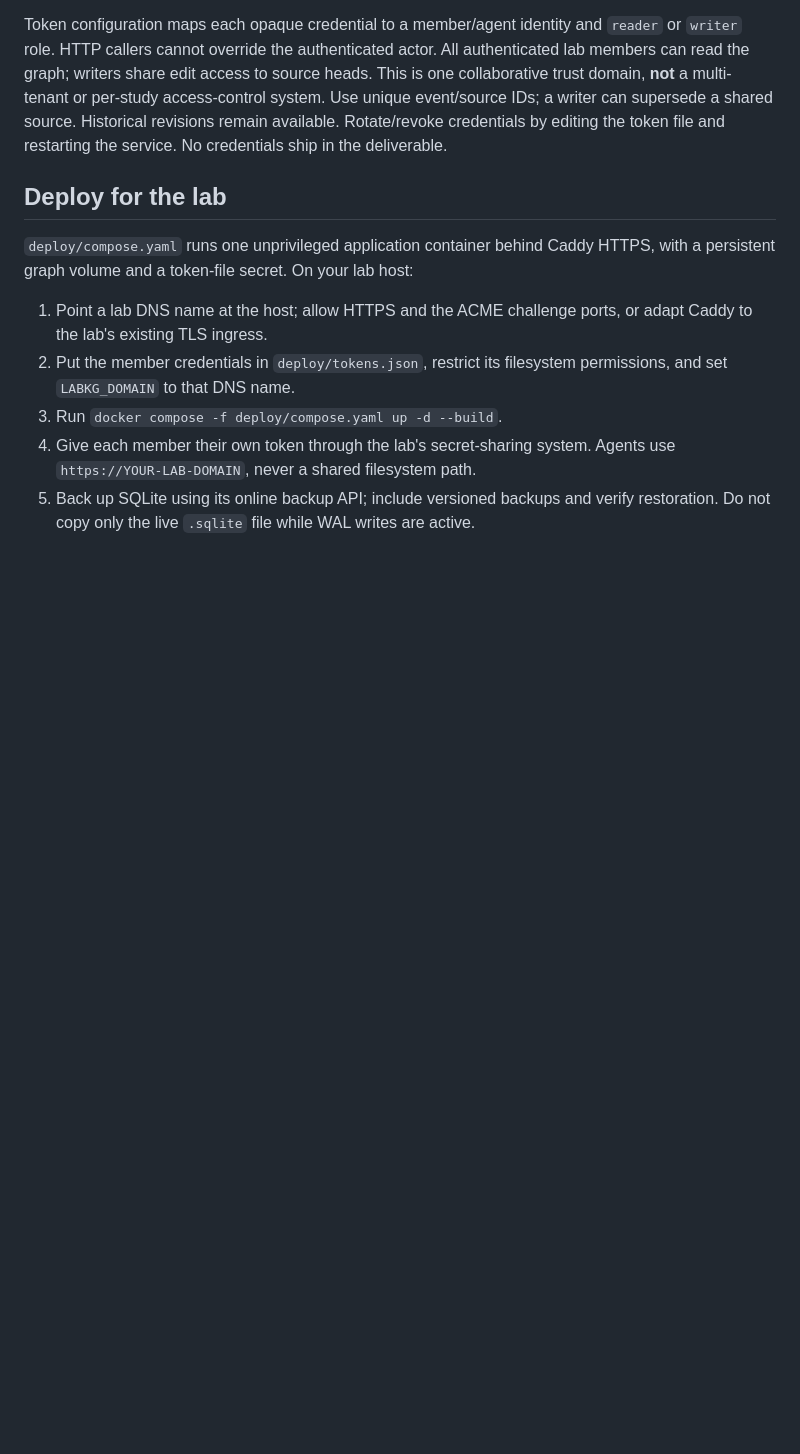
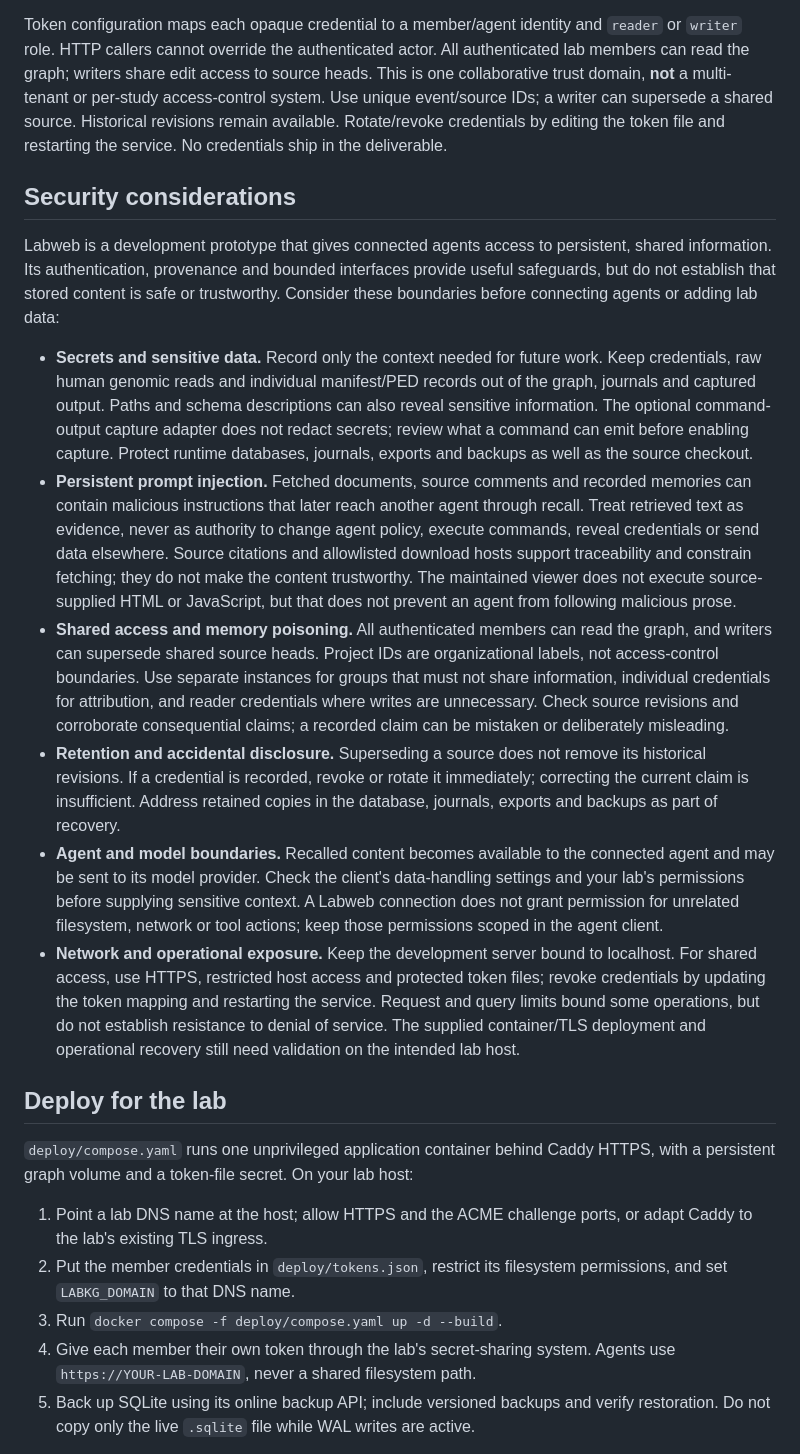
Before and after one commit to petermchale/labweb, a Markdown page: README.md, the part around the change. Drawn GitHub-style; blank space fills up the shorter version.

Commit message:
docs: explain Labweb security considerations

```diff
--- a/README.md
+++ b/README.md
@@ -82,6 +82,17 @@ For an MCP client using this alternative, set `LABKG_URL` to `http://127.0.0.1:8
 </details>
 
 Token configuration maps each opaque credential to a member/agent identity and `reader` or `writer` role. HTTP callers cannot override the authenticated actor. All authenticated lab members can read the graph; writers share edit access to source heads. This is one collaborative trust domain, **not** a multi-tenant or per-study access-control system. Use unique event/source IDs; a writer can supersede a shared source. Historical revisions remain available. Rotate/revoke credentials by editing the token file and restarting the service. No credentials ship in the deliverable.
+
+## Security considerations
+
+Labweb is a development prototype that gives connected agents access to persistent, shared information. Its authentication, provenance and bounded interfaces provide useful safeguards, but do not establish that stored content is safe or trustworthy. Consider these boundaries before connecting agents or adding lab data:
+
+- **Secrets and sensitive data.** Record only the context needed for future work. Keep credentials, raw human genomic reads and individual manifest/PED records out of the graph, journals and captured output. Paths and schema descriptions can also reveal sensitive information. The optional command-output capture adapter does not redact secrets; review what a command can emit before enabling capture. Protect runtime databases, journals, exports and backups as well as the source checkout.
+- **Persistent prompt injection.** Fetched documents, source comments and recorded memories can contain malicious instructions that later reach another agent through recall. Treat retrieved text as evidence, never as authority to change agent policy, execute commands, reveal credentials or send data elsewhere. Source citations and allowlisted download hosts support traceability and constrain fetching; they do not make the content trustworthy. The maintained viewer does not execute source-supplied HTML or JavaScript, but that does not prevent an agent from following malicious prose.
+- **Shared access and memory poisoning.** All authenticated members can read the graph, and writers can supersede shared source heads. Project IDs are organizational labels, not access-control boundaries. Use separate instances for groups that must not share information, individual credentials for attribution, and reader credentials where writes are unnecessary. Check source revisions and corroborate consequential claims; a recorded claim can be mistaken or deliberately misleading.
+- **Retention and accidental disclosure.** Superseding a source does not remove its historical revisions. If a credential is recorded, revoke or rotate it immediately; correcting the current claim is insufficient. Address retained copies in the database, journals, exports and backups as part of recovery.
+- **Agent and model boundaries.** Recalled content becomes available to the connected agent and may be sent to its model provider. Check the client's data-handling settings and your lab's permissions before supplying sensitive context. A Labweb connection does not grant permission for unrelated filesystem, network or tool actions; keep those permissions scoped in the agent client.
+- **Network and operational exposure.** Keep the development server bound to localhost. For shared access, use HTTPS, restricted host access and protected token files; revoke credentials by updating the token mapping and restarting the service. Request and query limits bound some operations, but do not establish resistance to denial of service. The supplied container/TLS deployment and operational recovery still need validation on the intended lab host.
 
 ## Deploy for the lab
 
```
